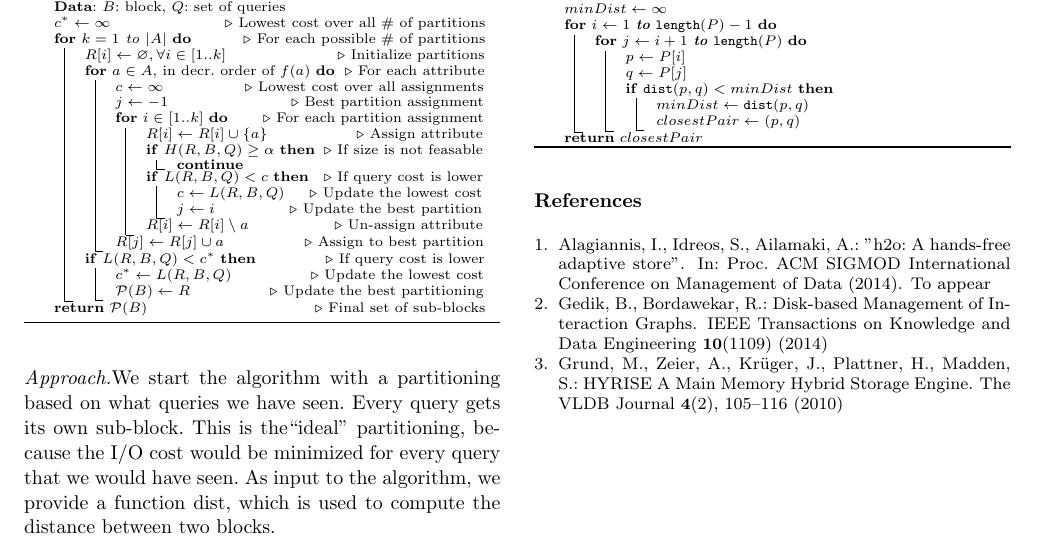
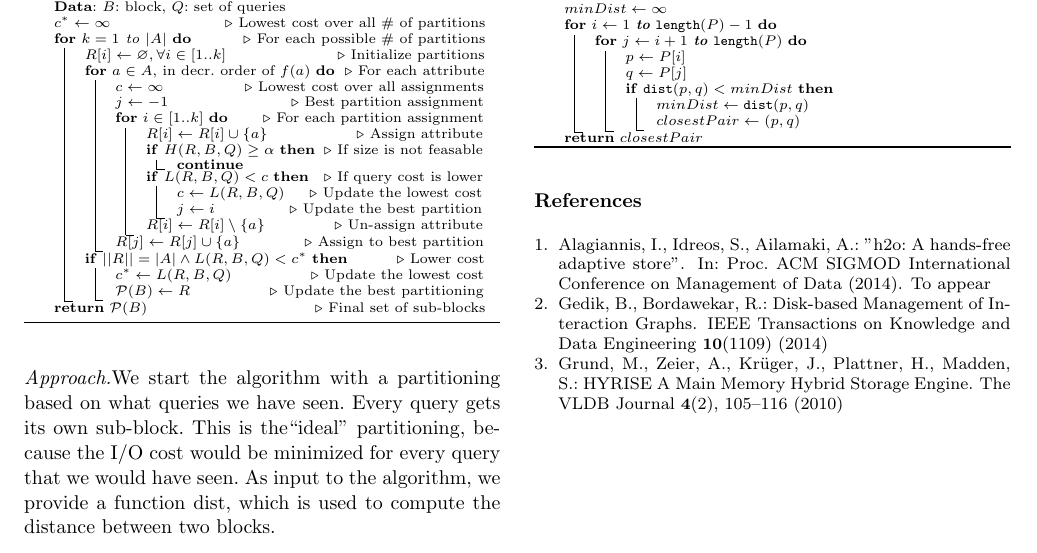
Before and after one commit to usi-systems/railwaydb, a LaTeX paper (docs/graph-adapt/main.tex): part of page 3 of 3, cut so that both start at the same text. Compiled offline with pdfLaTeX.

Commit message:
minor touches

```diff
--- a/docs/graph-adapt/main.tex
+++ b/docs/graph-adapt/main.tex
@@ -239,11 +239,11 @@ $c^*\leftarrow \infty$ \tcp*{Lowest cost over all \# of partitions}
             $c\leftarrow L(R, B, Q)$\tcp*{Update the lowest cost}
             $j\leftarrow i$\tcp*{Update the best partition}
          }
-         $R[i]\leftarrow R[i] \setminus a$\tcp*{Un-assign attribute}
+         $R[i]\leftarrow R[i] \setminus \{a\}$\tcp*{Un-assign attribute}
       }
-      $R[j]\leftarrow R[j] \cup a$\tcp*{Assign to best partition}
+      $R[j]\leftarrow R[j] \cup \{a\}$\tcp*{Assign to best partition}
    }
-   \If(\tcp*[f]{If query cost is lower}){$L(R, B, Q)<c^*$}{
+   \If(\tcp*[f]{Lower cost}){$||R||=|A| \wedge L(R, B, Q)<c^*$}{
       $c^* \leftarrow L(R, B, Q)$\tcp*{Update the lowest cost}
       $\mathcal{P}(B)\leftarrow R$\tcp*{Update the best partitioning}
    }
```
